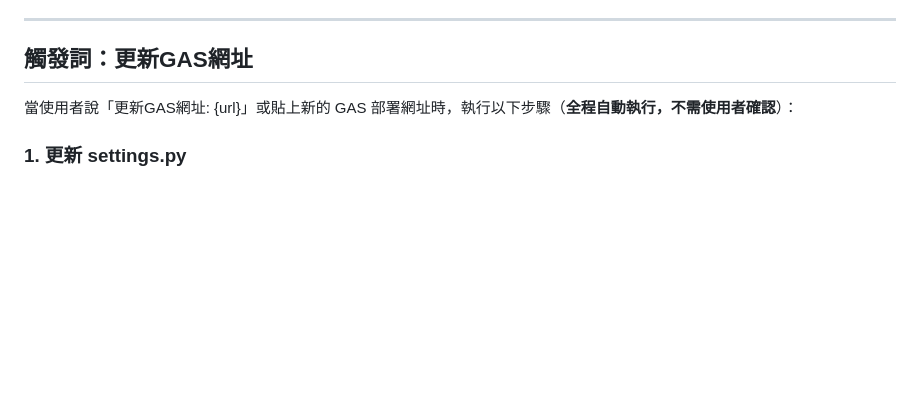
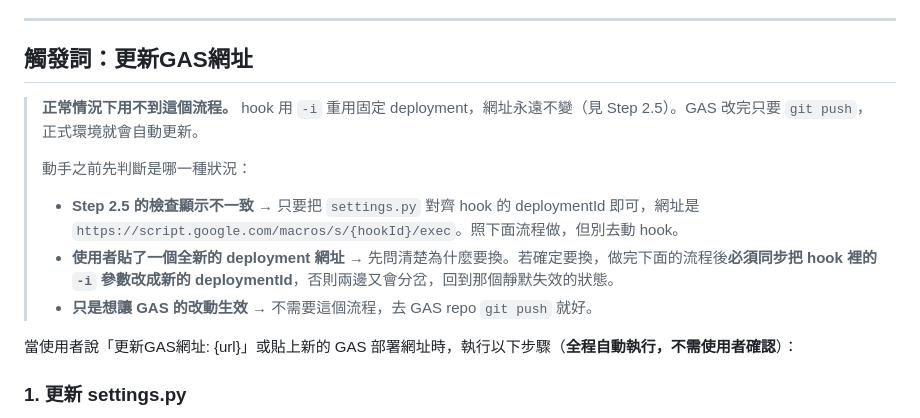
Before and after one commit to shien091090/SNShienSkill, a Markdown page: skills/shien/SKILL.md, the part around one of its changes. Drawn GitHub-style; blank space fills up the shorter version.

```diff
--- a/skills/shien/SKILL.md
+++ b/skills/shien/SKILL.md
@@ -182,6 +210,13 @@ $env:HEROKU_API_KEY = '{使用者提供的API Key}'
 
 ## 觸發詞：更新GAS網址
 
+> **正常情況下用不到這個流程。** hook 用 `-i` 重用固定 deployment，網址永遠不變（見 Step 2.5）。GAS 改完只要 `git push`，正式環境就會自動更新。
+>
+> 動手之前先判斷是哪一種狀況：
+> - **Step 2.5 的檢查顯示不一致** → 只要把 `settings.py` 對齊 hook 的 deploymentId 即可，網址是 `https://script.google.com/macros/s/{hookId}/exec`。照下面流程做，但別去動 hook。
+> - **使用者貼了一個全新的 deployment 網址** → 先問清楚為什麼要換。若確定要換，做完下面的流程後**必須同步把 hook 裡的 `-i` 參數改成新的 deploymentId**，否則兩邊又會分岔，回到那個靜默失效的狀態。
+> - **只是想讓 GAS 的改動生效** → 不需要這個流程，去 GAS repo `git push` 就好。
+
 當使用者說「更新GAS網址: {url}」或貼上新的 GAS 部署網址時，執行以下步驟（**全程自動執行，不需使用者確認**）：
 
 ### 1. 更新 settings.py
```
Also changed, not shown: other parts of skills/shien/SKILL.md (+39 -3 lines).
